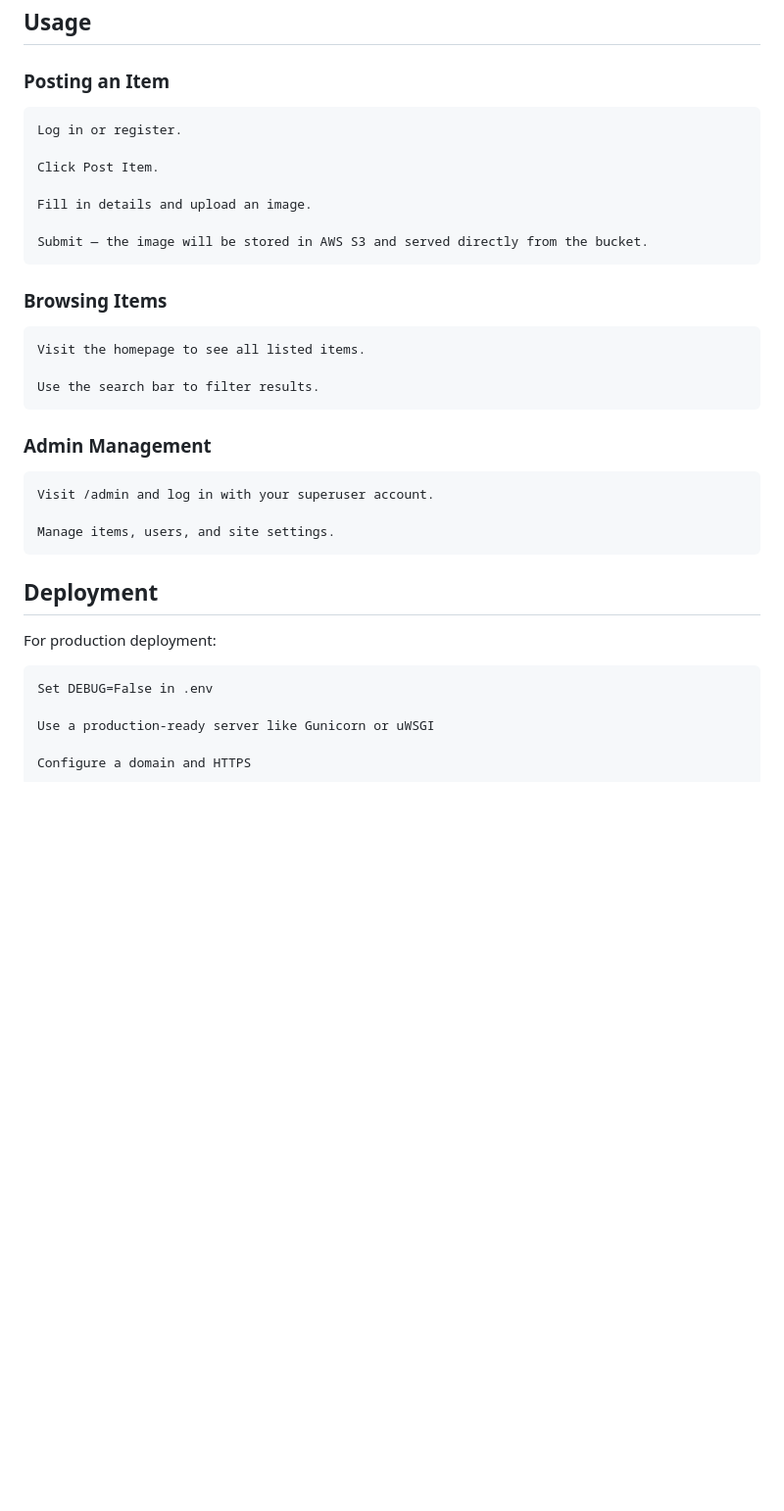
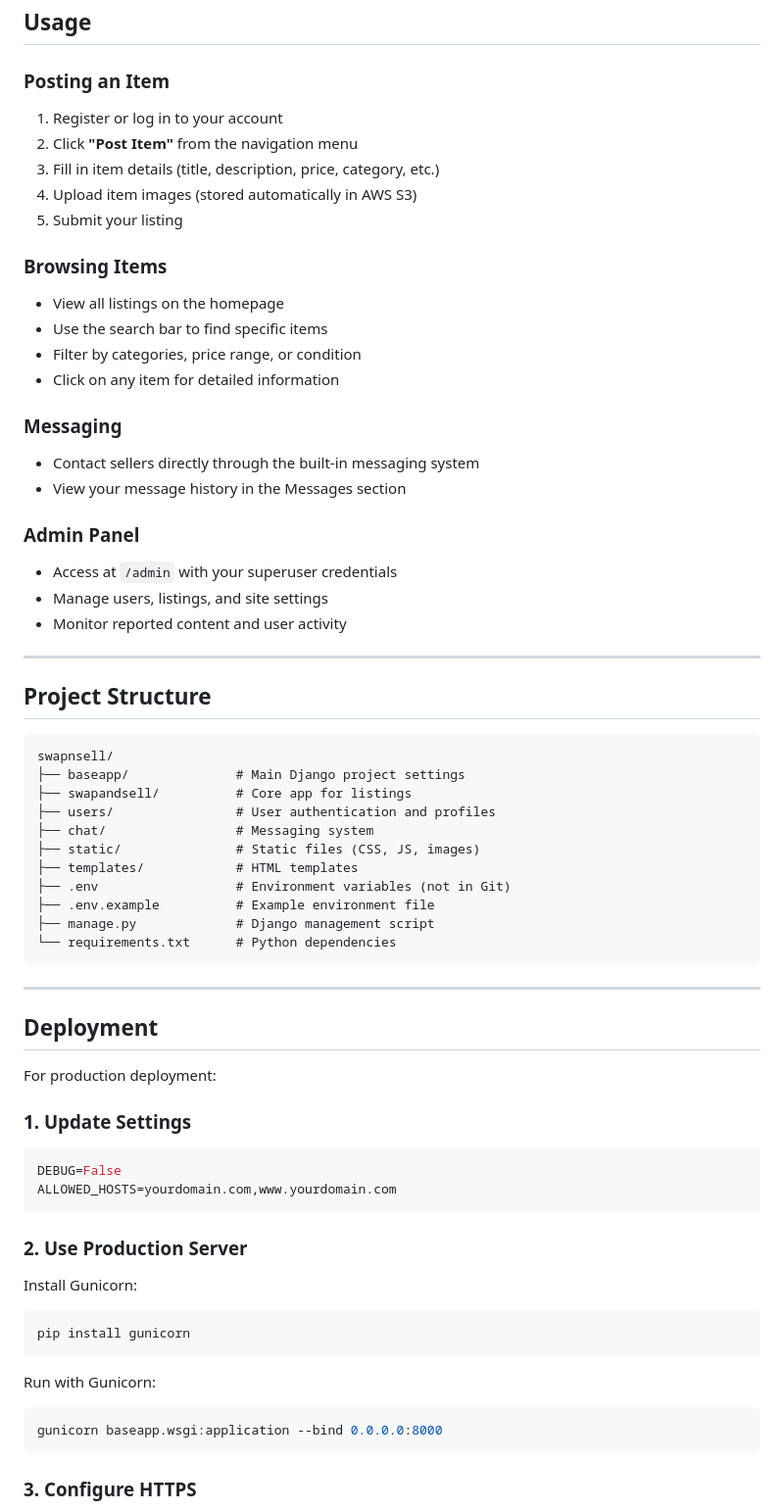
Before and after one commit to obasitorti/swapnsell, a Markdown page: README.md, the part around the change printed below. Shown: that part at 98% size. Drawn GitHub-style; blank space fills up the shorter version.

````diff
--- a/README.md
+++ b/README.md
@@ -72,32 +154,71 @@ It integrates AWS S3 for media storage, allowing you to store and serve uploaded
 ### Posting an Item
 
-    Log in or register.
-
-    Click Post Item.
-
-    Fill in details and upload an image.
-
-    Submit — the image will be stored in AWS S3 and served directly from the bucket.
+1. Register or log in to your account
+2. Click **"Post Item"** from the navigation menu
+3. Fill in item details (title, description, price, category, etc.)
+4. Upload item images (stored automatically in AWS S3)
+5. Submit your listing
 
 ### Browsing Items
 
-    Visit the homepage to see all listed items.
+- View all listings on the homepage
+- Use the search bar to find specific items
+- Filter by categories, price range, or condition
+- Click on any item for detailed information
 
-    Use the search bar to filter results.
+### Messaging
 
-### Admin Management
+- Contact sellers directly through the built-in messaging system
+- View your message history in the Messages section
 
-    Visit /admin and log in with your superuser account.
+### Admin Panel
 
-    Manage items, users, and site settings.
+- Access at `/admin` with your superuser credentials
+- Manage users, listings, and site settings
+- Monitor reported content and user activity
 
+---
+
+## Project Structure
+
+```
+swapnsell/
+├── baseapp/              # Main Django project settings
+├── swapandsell/          # Core app for listings
+├── users/                # User authentication and profiles
+├── chat/                 # Messaging system
+├── static/               # Static files (CSS, JS, images)
+├── templates/            # HTML templates
+├── .env                  # Environment variables (not in Git)
+├── .env.example          # Example environment file
+├── manage.py             # Django management script
+└── requirements.txt      # Python dependencies
+```
+
+---
 
 ## Deployment
 
 For production deployment:
 
-    Set DEBUG=False in .env
+### 1. Update Settings
 
-    Use a production-ready server like Gunicorn or uWSGI
+```env
+DEBUG=False
+ALLOWED_HOSTS=yourdomain.com,www.yourdomain.com
+```
 
-    Configure a domain and HTTPS
+### 2. Use Production Server
+
+Install Gunicorn:
+```bash
+pip install gunicorn
+```
+
+Run with Gunicorn:
+```bash
+gunicorn baseapp.wsgi:application --bind 0.0.0.0:8000
+```
+
+### 3. Configure HTTPS
+
````
Also changed, not shown: other parts of README.md (+178 -45 lines), screenshots/addgadget.png (added), screenshots/details.png (added), screenshots/homepage.png (added), screenshots/listings.png (added), screenshots/messaging.png (added), 7 other files.
